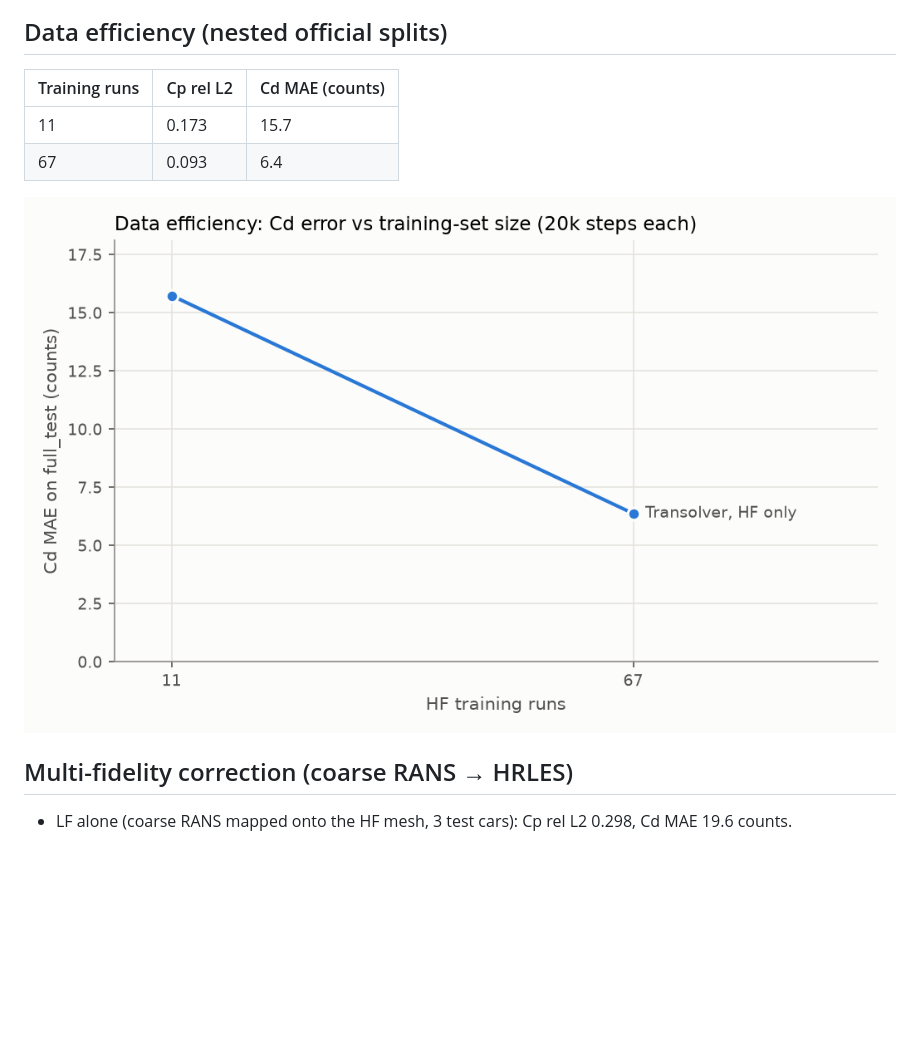
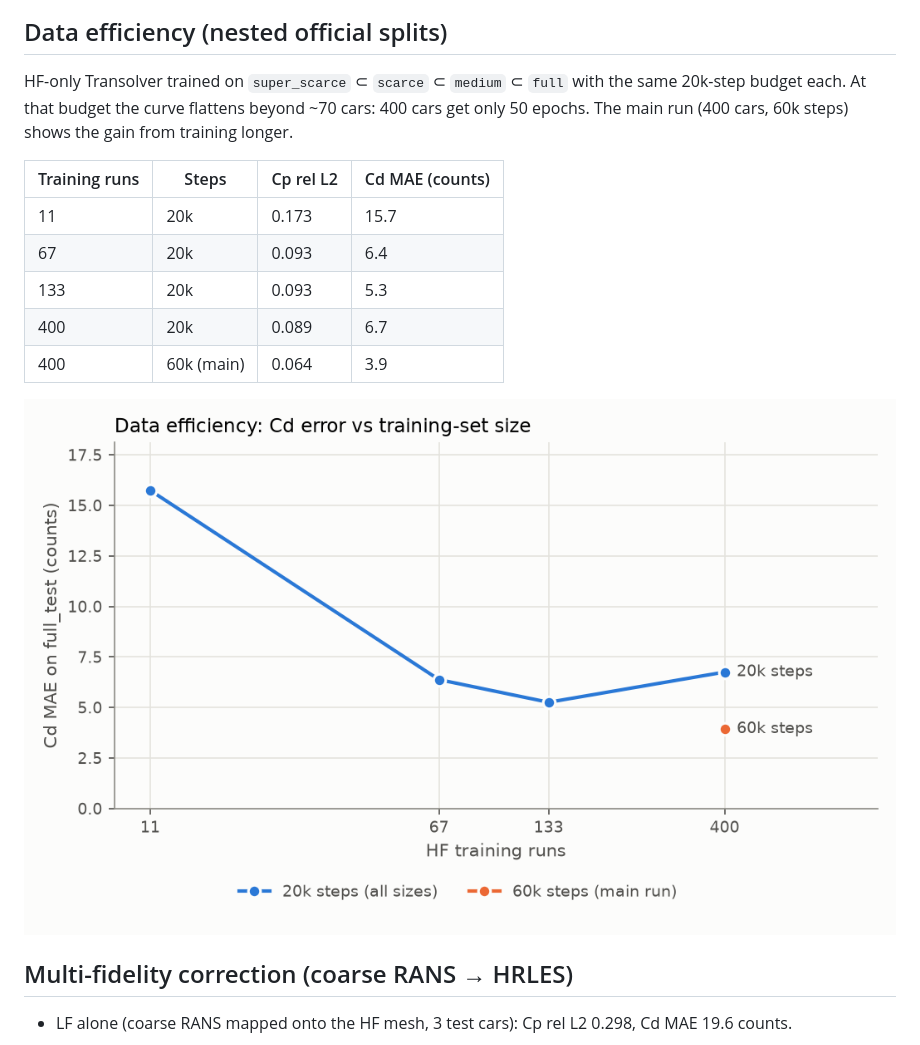
Before and after one commit to danielbruno77/aerosurr, a Markdown page: docs/results.md, the part around the change. Rendered like a GitHub page; pictures changed too: docs/figures/data_efficiency_cd.png; blank space fills up the shorter version.

```diff
--- a/docs/results.md
+++ b/docs/results.md
@@ -16,10 +16,18 @@ predicted fields over the native cells (1 count = 0.001 Cd).
 
 ## Data efficiency (nested official splits)
 
-| Training runs | Cp rel L2 | Cd MAE (counts) |
-|---|---|---|
-| 11 | 0.173 | 15.7 |
-| 67 | 0.093 | 6.4 |
+HF-only Transolver trained on `super_scarce` ⊂ `scarce` ⊂ `medium` ⊂ `full` with
+the same 20k-step budget each. At that budget the curve flattens beyond ~70 cars:
+400 cars get only 50 epochs. The main run (400 cars, 60k steps) shows the gain from
+training longer.
+
+| Training runs | Steps | Cp rel L2 | Cd MAE (counts) |
+|---|---|---|---|
+| 11 | 20k | 0.173 | 15.7 |
+| 67 | 20k | 0.093 | 6.4 |
+| 133 | 20k | 0.093 | 5.3 |
+| 400 | 20k | 0.089 | 6.7 |
+| 400 | 60k (main) | 0.064 | 3.9 |
 
 ![Data efficiency](figures/data_efficiency_cd.png)
 
```
Also changed, not shown: 1 other file.
